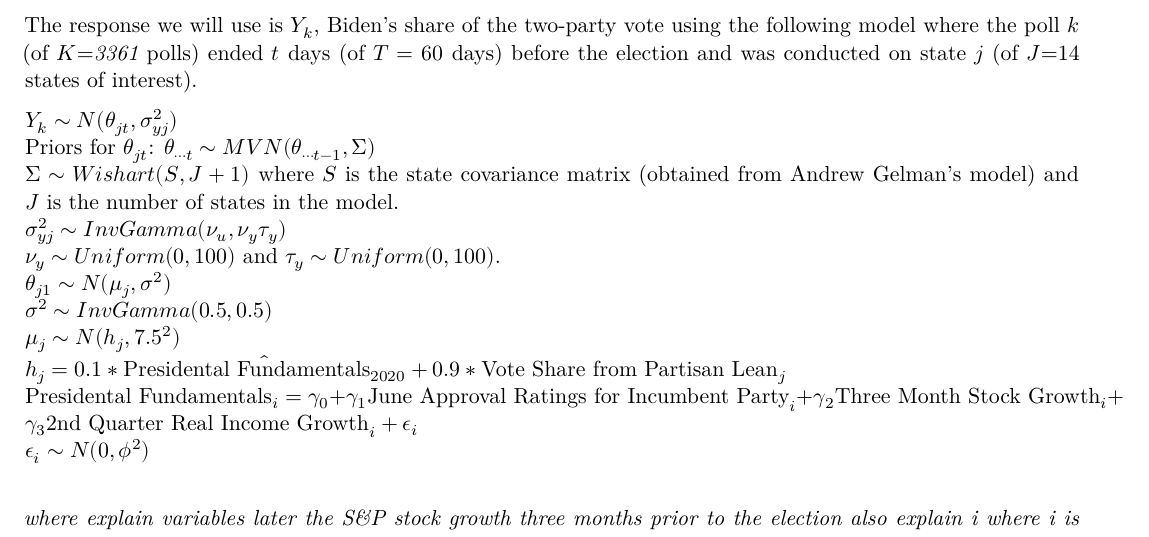
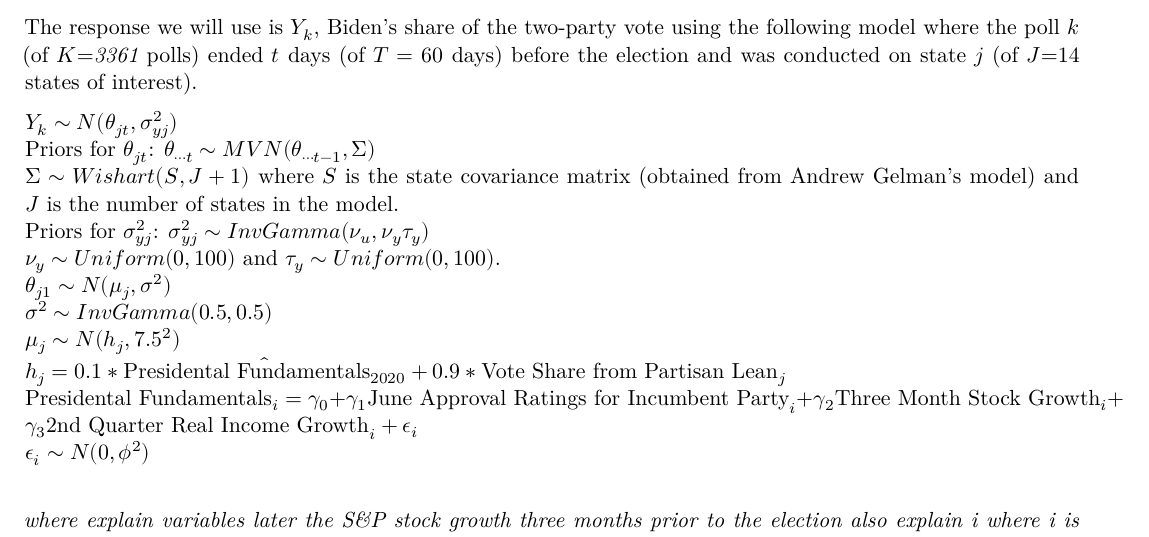
Before and after one commit to shuyufan/sta440casestudy3, an R Markdown document (FinalReport.Rmd): part of page 4 of 8, cut so that both start at the same text. Rendered offline with R 4.5, knitr and Pandoc, then LaTeX, with nearby package versions; some code elsewhere in the file could not run offline.

Commit message:
pres model latex edit

```diff
--- a/FinalReport.Rmd
+++ b/FinalReport.Rmd
@@ -155,6 +155,7 @@ $Y_k \sim N(\theta_{jt},\sigma^2_{yj})$ \newline
 Priors for $\theta_{jt}$:
 $\theta_{\cdots t} \sim MVN(\theta_{\cdots t-1},\Sigma)$ \newline
 $\Sigma \sim Wishart(S, J+1)$ where $S$ is the state covariance matrix (obtained from Andrew Gelman's model) and $J$ is the number of states in the model. \newline
+Priors for $\sigma^2_{yj}$:
 $\sigma^2_{yj} \sim InvGamma(\nu_u, \nu_y\tau_y)$ \newline
 $\nu_y \sim Uniform(0,100)$ and $\tau_y \sim Uniform(0,100)$. \newline
 $\theta_{j1} \sim N(\mu_{j}, \sigma^2)$  \newline
```
